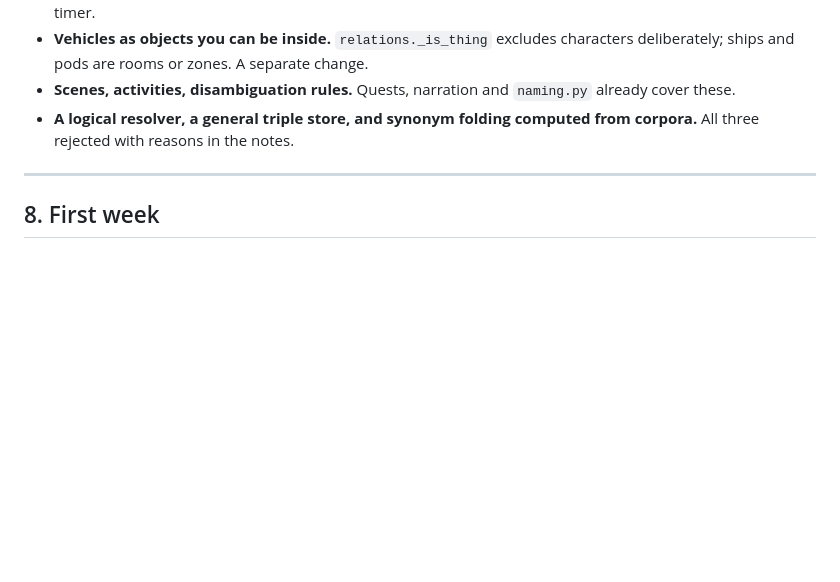
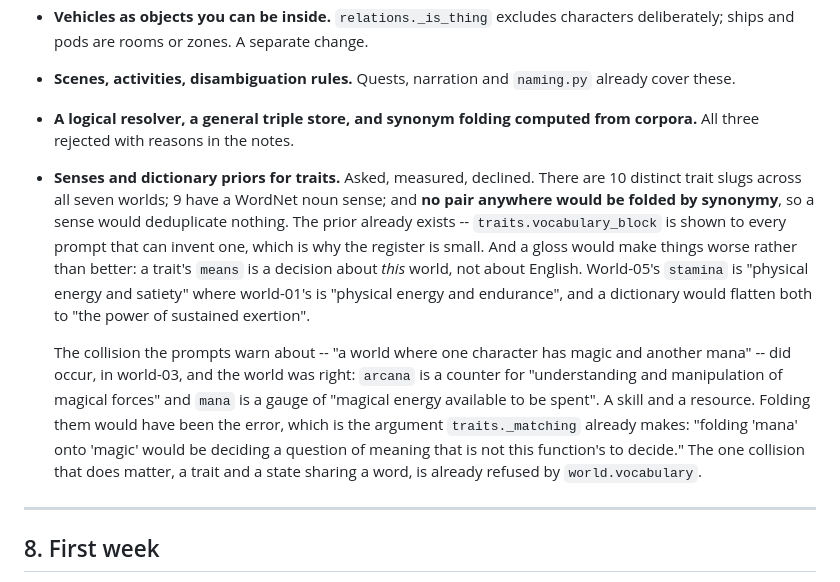
Before and after one commit to fastfinge/aimud, a Markdown page: docs/development-plan.md, the part around the change. Drawn GitHub-style; blank space fills up the shorter version.

```diff
--- a/docs/development-plan.md
+++ b/docs/development-plan.md
@@ -575,6 +575,26 @@ reply, it is tier B. Tier C is only for "is the live model still cooperating".
   `naming.py` already cover these.
 * **A logical resolver, a general triple store, and synonym folding computed
   from corpora.** All three rejected with reasons in the notes.
+* **Senses and dictionary priors for traits.** Asked, measured, declined.
+  There are 10 distinct trait slugs across all seven worlds; 9 have a WordNet
+  noun sense; and **no pair anywhere would be folded by synonymy**, so a sense
+  would deduplicate nothing. The prior already exists --
+  `traits.vocabulary_block` is shown to every prompt that can invent one, which
+  is why the register is small. And a gloss would make things worse rather than
+  better: a trait's `means` is a decision about *this* world, not about
+  English. World-05's `stamina` is "physical energy and satiety" where
+  world-01's is "physical energy and endurance", and a dictionary would flatten
+  both to "the power of sustained exertion".
+
+  The collision the prompts warn about -- "a world where one character has
+  magic and another mana" -- did occur, in world-03, and the world was right:
+  `arcana` is a counter for "understanding and manipulation of magical forces"
+  and `mana` is a gauge of "magical energy available to be spent". A skill and
+  a resource. Folding them would have been the error, which is the argument
+  `traits._matching` already makes: "folding 'mana' onto 'magic' would be
+  deciding a question of meaning that is not this function's to decide." The
+  one collision that does matter, a trait and a state sharing a word, is
+  already refused by `world.vocabulary`.
 
 ---
 
```
Also changed, not shown: docs/rulebooks-from-inform.md (+38 -0 lines).
